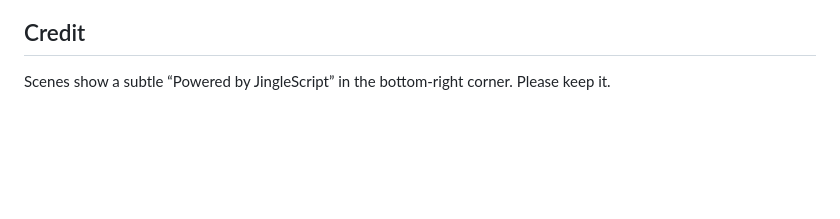
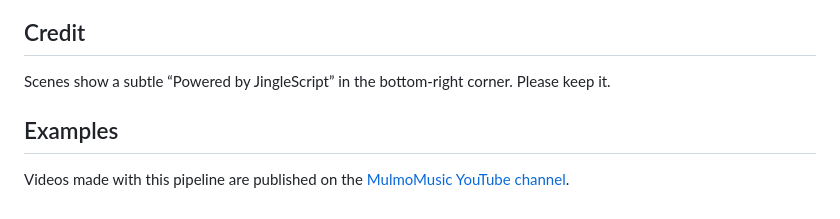
Before and after one commit to receptron/jinglescript, a Markdown page: tools/music-video/README.md, the part around the change. Drawn GitHub-style; blank space fills up the shorter version.

Commit message:
music-video: link MulmoMusic example videos

```diff
--- a/tools/music-video/README.md
+++ b/tools/music-video/README.md
@@ -138,3 +138,7 @@ per second at 1080p — add `--workers` to use more cores.
 
 Scenes show a subtle “Powered by JingleScript” in the bottom-right corner.
 Please keep it.
+
+## Examples
+
+Videos made with this pipeline are published on the [MulmoMusic YouTube channel](https://www.youtube.com/@MulmoMusic).
```
